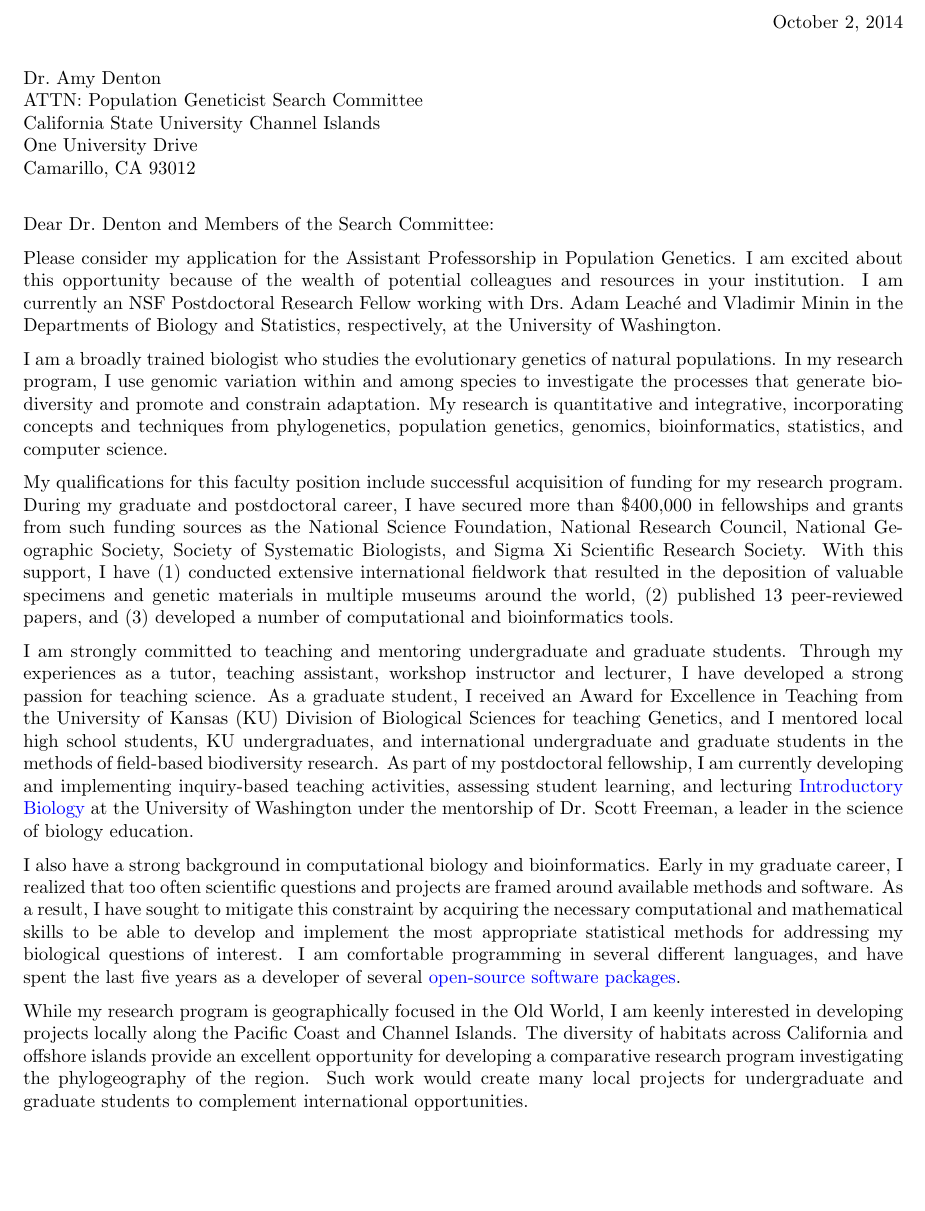
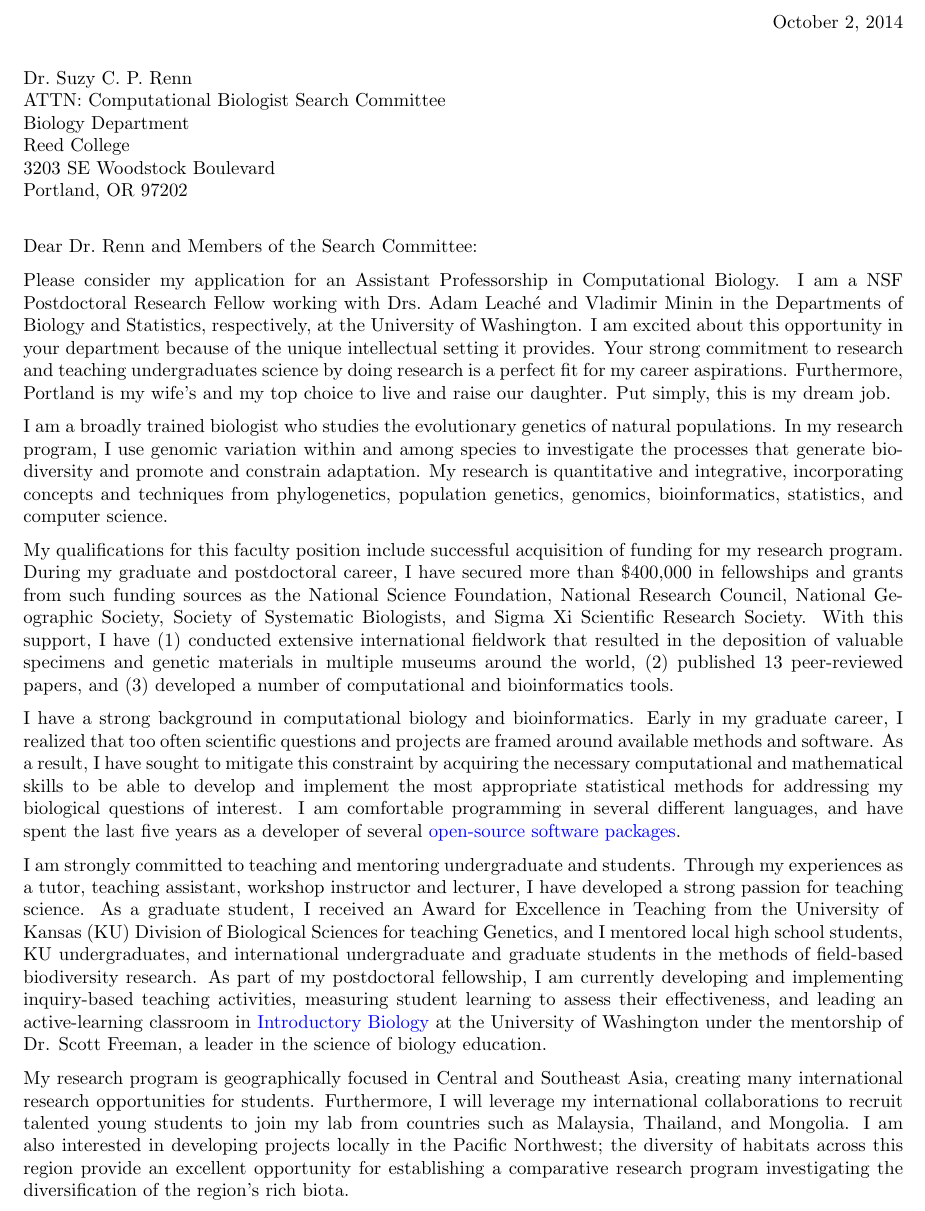
Before and after one commit to joaks1/cover-letter-jro, a LaTeX letter (cover-letter-jro.tex): part of page 1 of 2, cut so that both start at the same text, the shorter picture padded with empty space. Compiled offline with pdfLaTeX.

Commit message:
Tailoring for Reed.

```diff
--- a/cover-letter-jro.tex
+++ b/cover-letter-jro.tex
@@ -48,20 +48,25 @@
 %\address{Biodiversity Institute \\ University of Kansas \\ Dyche Hall, 1345
                  %Jayhawk Blvd \\ Lawrence, KS 66045}
 \begin{document}
-\begin{letter}{Dr.\ Amy Denton \\
-                     ATTN: Population Geneticist Search Committee \\
-                     California State University Channel Islands\\
-                     One University Drive \\
-                     Camarillo, CA 93012}
-\opening{Dear Dr.\ Denton and Members of the Search Committee:}
+\begin{letter}{Dr.\ Suzy C.\ P.\ Renn \\
+                     ATTN: Computational Biologist Search Committee \\
+                     Biology Department \\
+                     Reed College \\
+                     3203 SE Woodstock Boulevard \\
+                     Portland, OR 97202}
+\opening{Dear Dr.\ Renn and Members of the Search Committee:}
 % \raggedright
-Please consider my application for the Assistant Professorship in Population
-Genetics.
-I am excited about this opportunity because of the wealth of potential
-colleagues and resources in your institution.
-I am currently an NSF Postdoctoral Research Fellow working with Drs.\ Adam
-Leach\'{e} and Vladimir Minin in the Departments of Biology and
-Statistics, respectively, at the University of Washington.
+Please consider my application for an Assistant Professorship in Computational
+Biology.
+I am a NSF Postdoctoral Research Fellow working with Drs.\ Adam Leach\'{e} and
+Vladimir Minin in the Departments of Biology and Statistics, respectively, at
+the University of Washington.
+I am excited about this opportunity in your department because of the unique
+intellectual setting it provides.
+Your strong commitment to research and teaching undergraduates science by doing
+research is a perfect fit for my career aspirations.
+Furthermore, Portland is my wife's and my top choice to live and raise our
+daughter.  Put simply, this is my dream job.
 
 I am a broadly trained biologist who studies the evolutionary genetics of
 natural populations.
@@ -96,25 +101,7 @@ museums around the world,
 % \href{http://www.nature.com/nature/journal/v474/n7353/full/474545a.html}{\it
 % Nature}.
 
-I am strongly committed to teaching and mentoring undergraduate and
-graduate students.
-Through my experiences as a tutor, teaching assistant, workshop instructor
-and lecturer, I have developed a strong passion for teaching science.
-% I recently received an Award for Excellence in Teaching from the
-% University of Kansas Division of Biological Sciences for teaching the
-% discussion sections of an undergraduate genetics course.
-As a graduate student, I received an Award for Excellence in Teaching from the
-University of Kansas (KU) Division of Biological Sciences for teaching
-Genetics, and I mentored local high school students, KU undergraduates, and
-international undergraduate and graduate students in the methods of field-based
-biodiversity research.
-As part of my postdoctoral fellowship, I am currently developing and
-implementing inquiry-based teaching activities, assessing student learning, and
-lecturing \href{http://courses.biology.washington.edu/biol180/}{Introductory
-    Biology} at the University of Washington under the mentorship of Dr. Scott
-Freeman, a leader in the science of biology education.
-
-I also have a strong background in computational biology and bioinformatics.
+I have a strong background in computational biology and bioinformatics.
 Early in my graduate career, I realized that too often scientific questions and
 projects are framed around available methods and software.
 As a result, I have sought to mitigate this constraint by acquiring the
@@ -127,6 +114,26 @@ last five years as a developer of several
 % \href{http://phylo.bio.ku.edu/software/sate/sate.html}{{SAT}\'{e}}.
 % Furthermore, I write and maintain several other open-source software
 % \href{https://github.com/joaks1?tab=repositories}{packages and tools}.
+
+I am strongly committed to teaching and mentoring undergraduate and
+students.
+Through my experiences as a tutor, teaching assistant, workshop instructor
+and lecturer, I have developed a strong passion for teaching science.
+% I recently received an Award for Excellence in Teaching from the
+% University of Kansas Division of Biological Sciences for teaching the
+% discussion sections of an undergraduate genetics course.
+As a graduate student, I received an Award for Excellence in Teaching from the
+University of Kansas (KU) Division of Biological Sciences for teaching
+Genetics, and I mentored local high school students, KU undergraduates, and
+international undergraduate and graduate students in the methods of field-based
+biodiversity research.
+As part of my postdoctoral fellowship, I am currently developing and
+implementing inquiry-based teaching activities, measuring student learning to
+assess their effectiveness, and leading an active-learning classroom in
+\href{http://courses.biology.washington.edu/biol180/}{Introductory Biology} at
+the University of Washington under the mentorship of Dr. Scott Freeman, a
+leader in the science of biology education.
+
 
 % I am also qualified for the curatorial aspect of the position.
 % For two years, I was the Curatorial Assistant for the Herpetology
@@ -145,14 +152,17 @@ last five years as a developer of several
 % snakes across the Great Plains.
 
 
-While my research program is geographically focused in the Old World, I am
-keenly interested in developing projects locally along the Pacific Coast and
-Channel Islands.
-The diversity of habitats across California and offshore islands provide an
-excellent opportunity for developing a comparative research program
-investigating the phylogeography of the region.
-Such work would create many local projects for undergraduate and graduate
-students to complement international opportunities.
+My research program is geographically focused in Central and Southeast Asia,
+creating many international research opportunities for students.
+Furthermore, I will leverage my international collaborations to recruit
+talented young students to join my lab from countries such as Malaysia,
+Thailand, and Mongolia.
+I am also interested in developing projects locally in the Pacific Northwest;
+the diversity of habitats across this region provide an excellent opportunity
+for establishing a comparative research program investigating the
+diversification of the region's rich biota.
+% Such work would create many local projects for undergraduate students to
+% complement international opportunities.
 % I would love the opportunity to foster and grow the herpetology collection
 % in your department through active, collections-based research both locally
 % and internationally.
```
Also changed, not shown: cover-letter-jro.tex (4 more changed lines).
